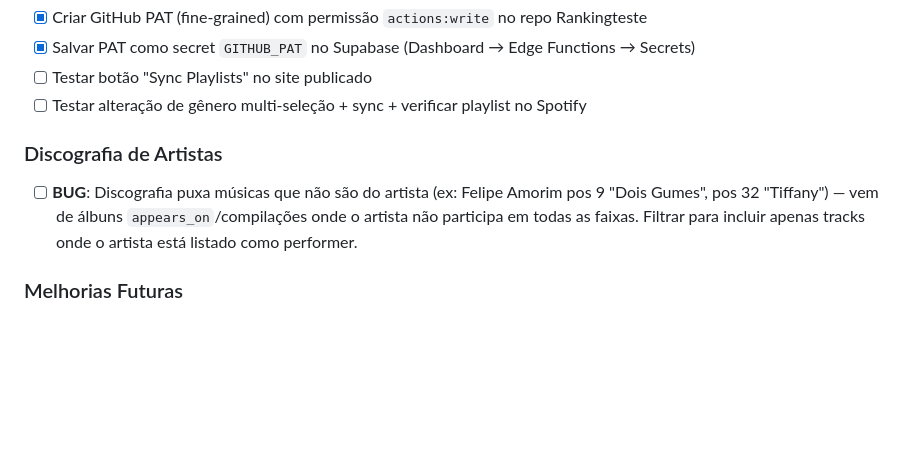
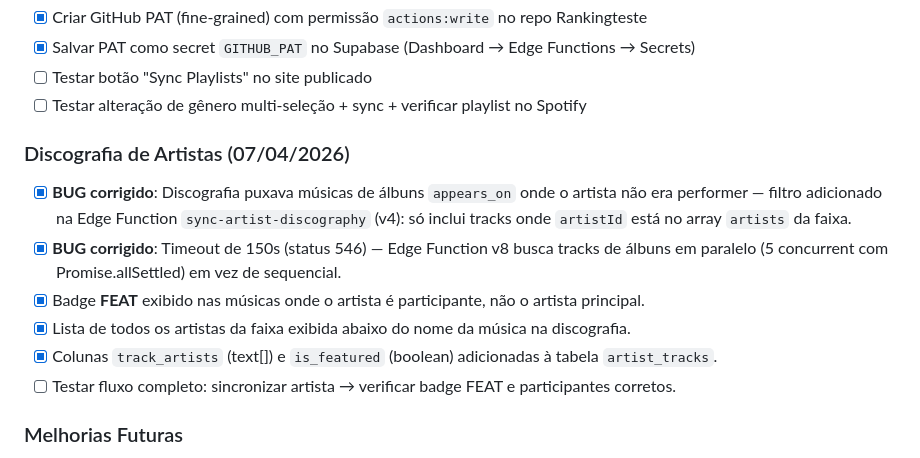
Before and after one commit to reginaldouller-ship-it/Rankingteste, a Markdown page: PROGRESS.md, the part around the change. GitHub-like rendering; blank space fills up the shorter version.

```diff
--- a/PROGRESS.md
+++ b/PROGRESS.md
@@ -114,8 +114,13 @@
 - [ ] Testar botão "Sync Playlists" no site publicado
 - [ ] Testar alteração de gênero multi-seleção + sync + verificar playlist no Spotify
 
-### Discografia de Artistas
-- [ ] **BUG**: Discografia puxa músicas que não são do artista (ex: Felipe Amorim pos 9 "Dois Gumes", pos 32 "Tiffany") — vem de álbuns `appears_on`/compilações onde o artista não participa em todas as faixas. Filtrar para incluir apenas tracks onde o artista está listado como performer.
+### Discografia de Artistas (07/04/2026)
+- [x] **BUG corrigido**: Discografia puxava músicas de álbuns `appears_on` onde o artista não era performer — filtro adicionado na Edge Function `sync-artist-discography` (v4): só inclui tracks onde `artistId` está no array `artists` da faixa.
+- [x] **BUG corrigido**: Timeout de 150s (status 546) — Edge Function v8 busca tracks de álbuns em paralelo (5 concurrent com Promise.allSettled) em vez de sequencial.
+- [x] Badge **FEAT** exibido nas músicas onde o artista é participante, não o artista principal.
+- [x] Lista de todos os artistas da faixa exibida abaixo do nome da música na discografia.
+- [x] Colunas `track_artists` (text[]) e `is_featured` (boolean) adicionadas à tabela `artist_tracks`.
+- [ ] Testar fluxo completo: sincronizar artista → verificar badge FEAT e participantes corretos.
 
 ### Melhorias Futuras
 - [ ] Verificar RLS no Supabase para todas as tabelas acessiveis via anon key
```
